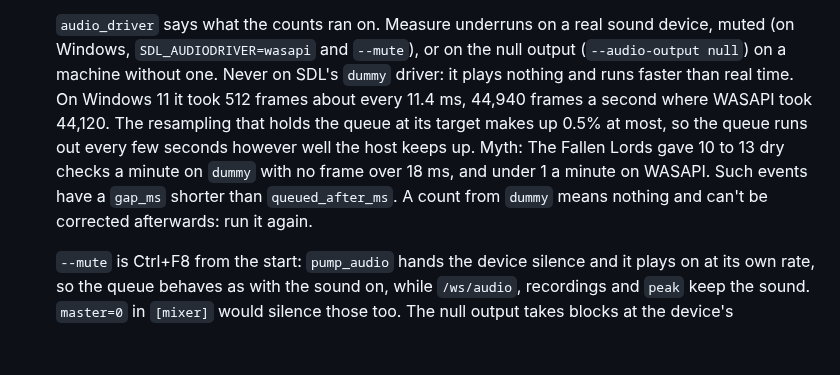
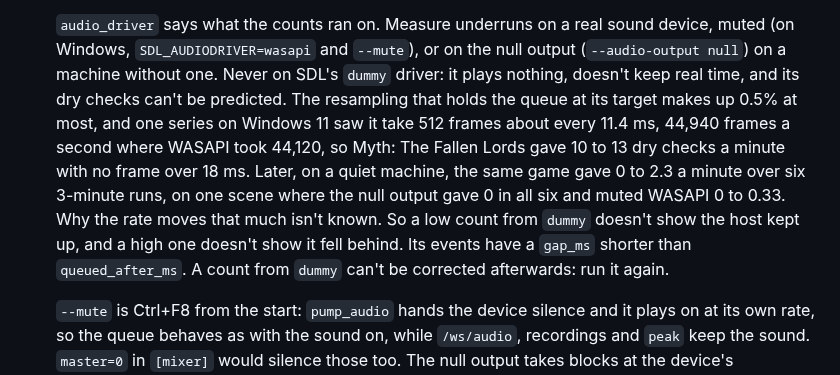
Before and after one commit to dividebysandwich/rust-dos, a Markdown page: docs/llm-debugging.md, the part around the change. Drawn GitHub-style; blank space fills up the shorter version.

Commit message:
Docs: SDL's dummy audio driver is unpredictable, with the comparison's numbers
A comparison on Myth gave 0 to 2.3 dry checks a minute on dummy over six runs, against the 10 to 13 measured before, on a scene where the null output never ran dry and muted WASAPI gave 0 to 0.33. The docs now say the rate moves and that the cause isn't known. The rewording elsewhere landed in the previous commit, without being mentioned there.

Refs #426

```diff
--- a/docs/llm-debugging.md
+++ b/docs/llm-debugging.md
@@ -193,15 +193,18 @@ curl -s "$H/api/screen/text?format=text"                    # read the screen
   `audio_driver` says what the counts ran on. Measure underruns on a real
   sound device, muted (on Windows, `SDL_AUDIODRIVER=wasapi` and `--mute`),
   or on the null output (`--audio-output null`) on a machine without one.
-  Never on SDL's `dummy` driver: it plays nothing and runs faster than
-  real time. On Windows 11 it took 512 frames about every 11.4 ms, 44,940
-  frames a second where WASAPI took 44,120. The resampling that holds the
-  queue at its target makes up 0.5% at most, so the queue runs out every
-  few seconds however well the host keeps up. Myth: The Fallen Lords gave
-  10 to 13 dry checks a minute on `dummy` with no frame over 18 ms, and
-  under 1 a minute on WASAPI. Such events have a `gap_ms` shorter than
-  `queued_after_ms`. A count from `dummy` means nothing and can't be
-  corrected afterwards: run it again.
+  Never on SDL's `dummy` driver: it plays nothing, doesn't keep real time,
+  and its dry checks can't be predicted. The resampling that holds the
+  queue at its target makes up 0.5% at most, and one series on Windows 11
+  saw it take 512 frames about every 11.4 ms, 44,940 frames a second
+  where WASAPI took 44,120, so Myth: The Fallen Lords gave 10 to 13 dry
+  checks a minute with no frame over 18 ms. Later, on a quiet machine, the
+  same game gave 0 to 2.3 a minute over six 3-minute runs, on one scene
+  where the null output gave 0 in all six and muted WASAPI 0 to 0.33.
+  Why the rate moves that much isn't known. So a low count from `dummy`
+  doesn't show the host kept up, and a high one doesn't show it fell
+  behind. Its events have a `gap_ms` shorter than `queued_after_ms`. A
+  count from `dummy` can't be corrected afterwards: run it again.
 
   `--mute` is Ctrl+F8 from the start: `pump_audio` hands the device
   silence and it plays on at its own rate, so the queue behaves as with
```
Also changed, not shown: AGENTS.md (+3 -2 lines).
